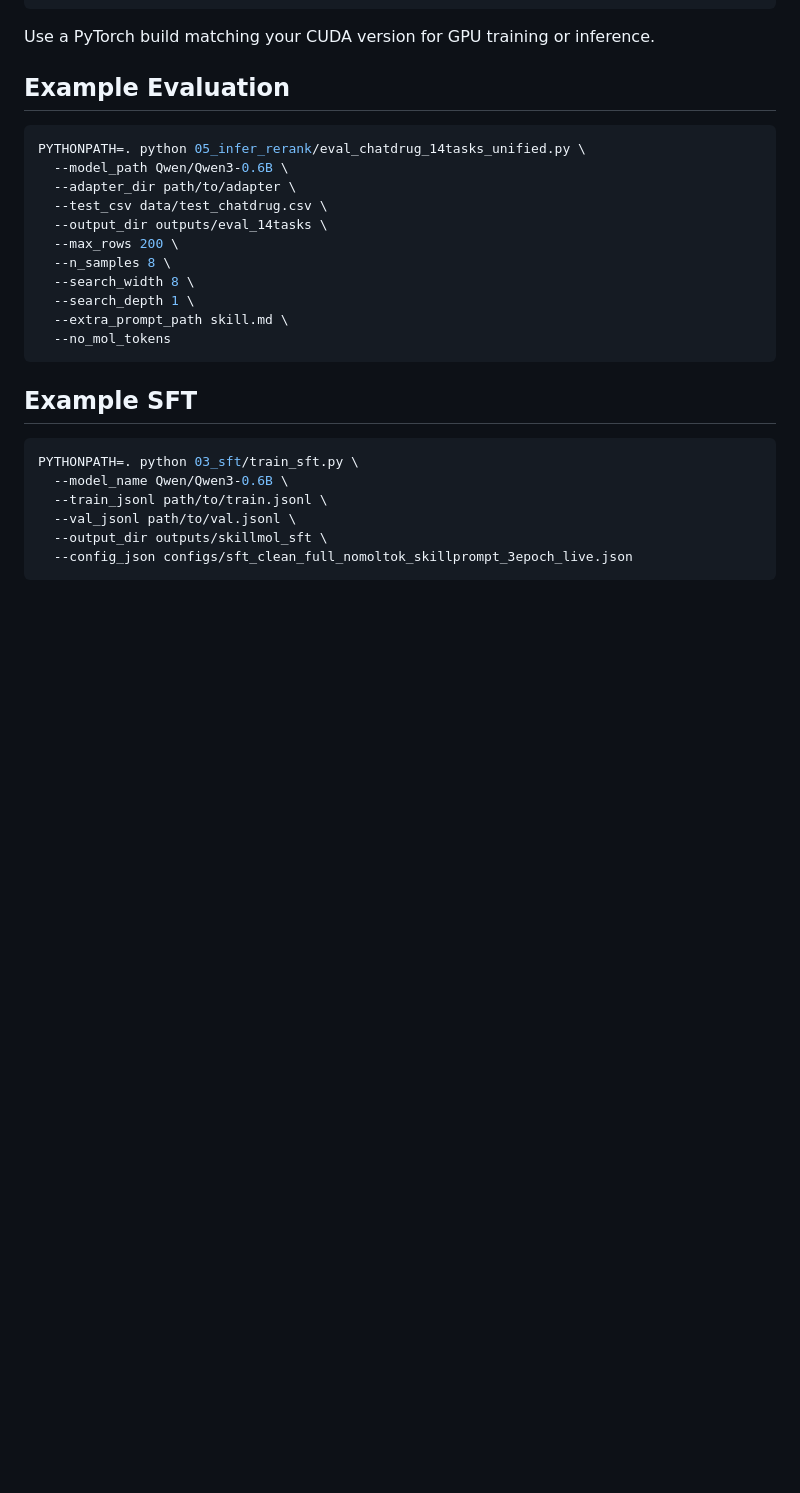
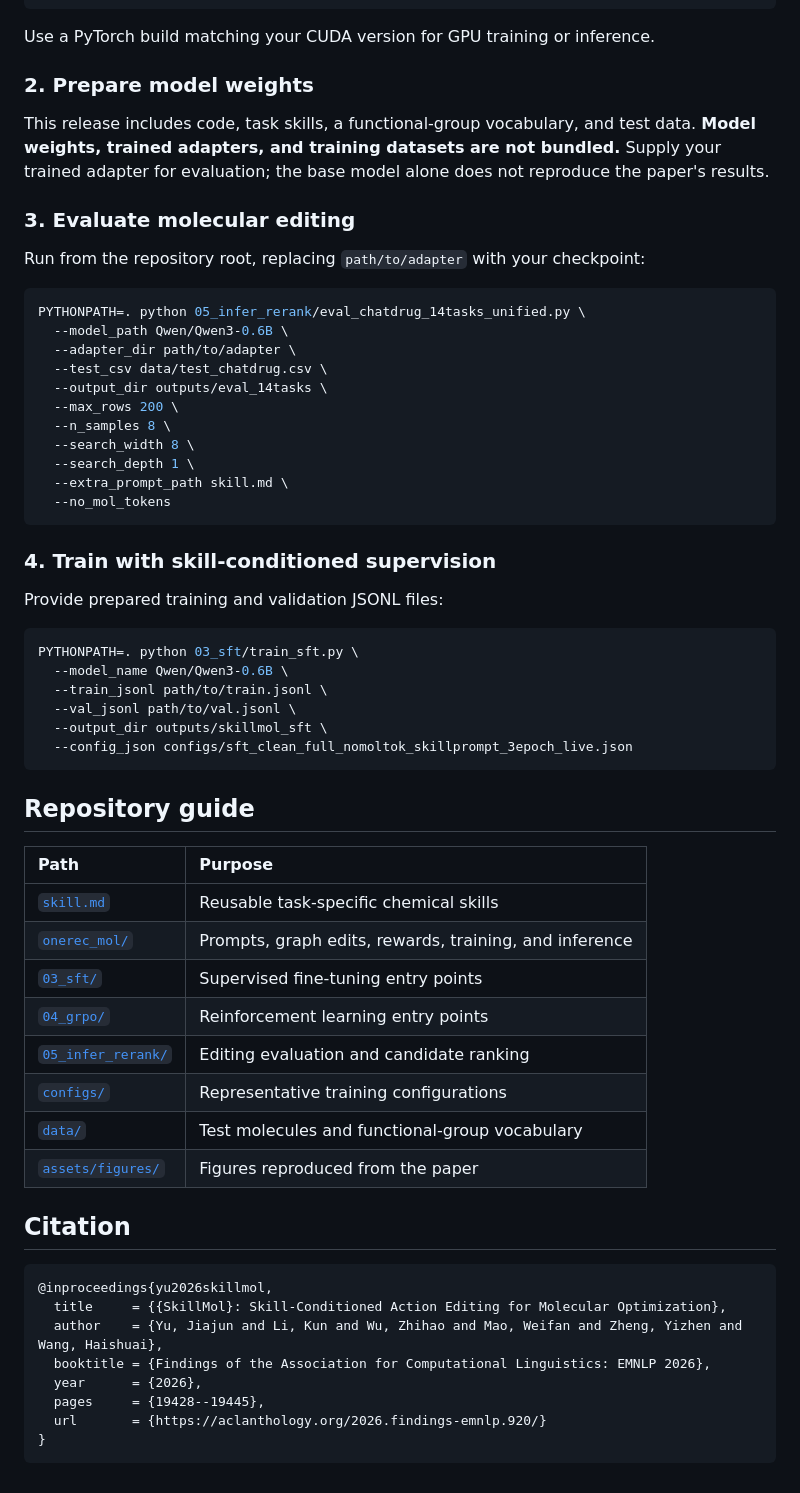
Before and after one commit to jiajunyu1999/SkillMol, a Markdown page: README.md, the part around one of its changes. Drawn GitHub-style; blank space fills up the shorter version.

````diff
--- a/README.md
+++ b/README.md
@@ -26,7 +81,13 @@ conda install -c conda-forge rdkit
 
 Use a PyTorch build matching your CUDA version for GPU training or inference.
 
-## Example Evaluation
+### 2. Prepare model weights
+
+This release includes code, task skills, a functional-group vocabulary, and test data. **Model weights, trained adapters, and training datasets are not bundled.** Supply your trained adapter for evaluation; the base model alone does not reproduce the paper's results.
+
+### 3. Evaluate molecular editing
+
+Run from the repository root, replacing `path/to/adapter` with your checkpoint:
 
 ```bash
 PYTHONPATH=. python 05_infer_rerank/eval_chatdrug_14tasks_unified.py \
@@ -42,7 +103,9 @@ PYTHONPATH=. python 05_infer_rerank/eval_chatdrug_14tasks_unified.py \
   --no_mol_tokens
 ```
 
-## Example SFT
+### 4. Train with skill-conditioned supervision
+
+Provide prepared training and validation JSONL files:
 
 ```bash
 PYTHONPATH=. python 03_sft/train_sft.py \
@@ -52,3 +115,29 @@ PYTHONPATH=. python 03_sft/train_sft.py \
   --output_dir outputs/skillmol_sft \
   --config_json configs/sft_clean_full_nomoltok_skillprompt_3epoch_live.json
 ```
+
+## Repository guide
+
+| Path | Purpose |
+| :--- | :--- |
+| [`skill.md`](skill.md) | Reusable task-specific chemical skills |
+| [`onerec_mol/`](onerec_mol/) | Prompts, graph edits, rewards, training, and inference |
+| [`03_sft/`](03_sft/) | Supervised fine-tuning entry points |
+| [`04_grpo/`](04_grpo/) | Reinforcement learning entry points |
+| [`05_infer_rerank/`](05_infer_rerank/) | Editing evaluation and candidate ranking |
+| [`configs/`](configs/) | Representative training configurations |
+| [`data/`](data/) | Test molecules and functional-group vocabulary |
+| [`assets/figures/`](assets/figures/) | Figures reproduced from the paper |
+
+## Citation
+
+```bibtex
+@inproceedings{yu2026skillmol,
+  title     = {{SkillMol}: Skill-Conditioned Action Editing for Molecular Optimization},
+  author    = {Yu, Jiajun and Li, Kun and Wu, Zhihao and Mao, Weifan and Zheng, Yizhen and Wang, Haishuai},
+  booktitle = {Findings of the Association for Computational Linguistics: EMNLP 2026},
+  year      = {2026},
+  pages     = {19428--19445},
+  url       = {https://aclanthology.org/2026.findings-emnlp.920/}
+}
+```
````
Also changed, not shown: other parts of README.md (+67 -12 lines), assets/figures/README.md (added, +13 -0 lines), assets/figures/case-studies.png (added), assets/figures/framework.png (added), assets/figures/multi-property.png (added), assets/figures/property-shifts.png (added), assets/figures/skill-alignment.png (added), 2 other files.
